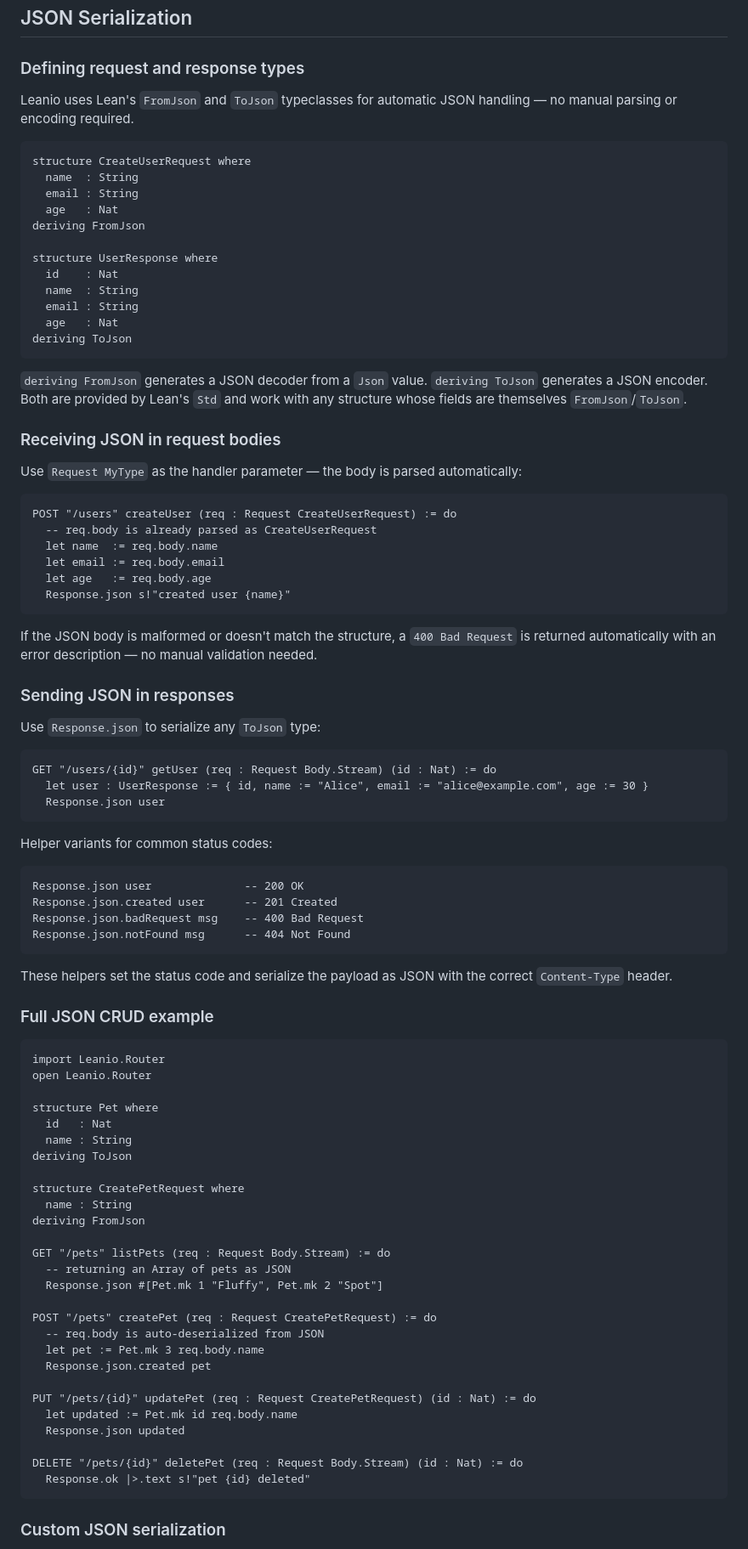
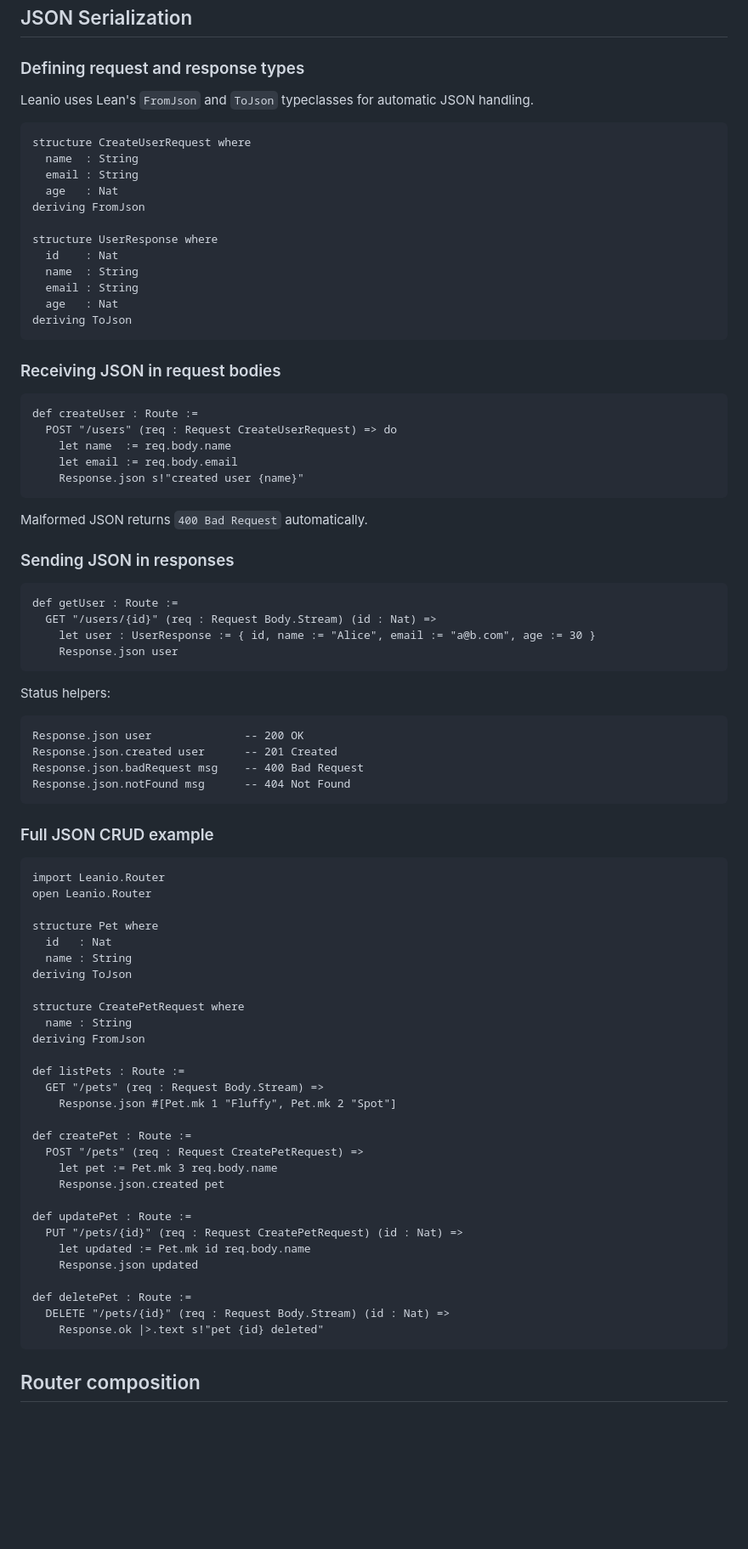
Before and after one commit to ecyrbe/leanio, a Markdown page: README.md, the part around one of its changes. Shown at 85% size. Rendered like a GitHub page; blank space fills up the shorter version.

````diff
--- a/README.md
+++ b/README.md
@@ -81,7 +93,7 @@ def main : IO Unit := Async.block do
 
 ### Defining request and response types
 
-Leanio uses Lean's `FromJson` and `ToJson` typeclasses for automatic JSON handling — no manual parsing or encoding required.
+Leanio uses Lean's `FromJson` and `ToJson` typeclasses for automatic JSON handling.
 
 ```lean
 structure CreateUserRequest where
@@ -98,34 +110,28 @@ structure UserResponse where
 deriving ToJson
 ```
 
-`deriving FromJson` generates a JSON decoder from a `Json` value. `deriving ToJson` generates a JSON encoder. Both are provided by Lean's `Std` and work with any structure whose fields are themselves `FromJson`/`ToJson`.
-
 ### Receiving JSON in request bodies
 
-Use `Request MyType` as the handler parameter — the body is parsed automatically:
-
 ```lean
-POST "/users" createUser (req : Request CreateUserRequest) := do
-  -- req.body is already parsed as CreateUserRequest
-  let name  := req.body.name
-  let email := req.body.email
-  let age   := req.body.age
-  Response.json s!"created user {name}"
+def createUser : Route :=
+  POST "/users" (req : Request CreateUserRequest) => do
+    let name  := req.body.name
+    let email := req.body.email
+    Response.json s!"created user {name}"
 ```
 
-If the JSON body is malformed or doesn't match the structure, a `400 Bad Request` is returned automatically with an error description — no manual validation needed.
+Malformed JSON returns `400 Bad Request` automatically.
 
 ### Sending JSON in responses
 
-Use `Response.json` to serialize any `ToJson` type:
-
 ```lean
-GET "/users/{id}" getUser (req : Request Body.Stream) (id : Nat) := do
-  let user : UserResponse := { id, name := "Alice", email := "alice@example.com", age := 30 }
-  Response.json user
+def getUser : Route :=
+  GET "/users/{id}" (req : Request Body.Stream) (id : Nat) =>
+    let user : UserResponse := { id, name := "Alice", email := "a@b.com", age := 30 }
+    Response.json user
 ```
 
-Helper variants for common status codes:
+Status helpers:
 
 ```lean
 Response.json user              -- 200 OK
@@ -133,8 +139,6 @@ Response.json.created user      -- 201 Created
 Response.json.badRequest msg    -- 400 Bad Request
 Response.json.notFound msg      -- 404 Not Found
 ```
-
-These helpers set the status code and serialize the payload as JSON with the correct `Content-Type` header.
 
 ### Full JSON CRUD example
 
@@ -151,22 +155,24 @@ structure CreatePetRequest where
   name : String
 deriving FromJson
 
-GET "/pets" listPets (req : Request Body.Stream) := do
-  -- returning an Array of pets as JSON
-  Response.json #[Pet.mk 1 "Fluffy", Pet.mk 2 "Spot"]
+def listPets : Route :=
+  GET "/pets" (req : Request Body.Stream) =>
+    Response.json #[Pet.mk 1 "Fluffy", Pet.mk 2 "Spot"]
 
-POST "/pets" createPet (req : Request CreatePetRequest) := do
-  -- req.body is auto-deserialized from JSON
-  let pet := Pet.mk 3 req.body.name
-  Response.json.created pet
+def createPet : Route :=
+  POST "/pets" (req : Request CreatePetRequest) =>
+    let pet := Pet.mk 3 req.body.name
+    Response.json.created pet
 
-PUT "/pets/{id}" updatePet (req : Request CreatePetRequest) (id : Nat) := do
-  let updated := Pet.mk id req.body.name
-  Response.json updated
+def updatePet : Route :=
+  PUT "/pets/{id}" (req : Request CreatePetRequest) (id : Nat) =>
+    let updated := Pet.mk id req.body.name
+    Response.json updated
 
-DELETE "/pets/{id}" deletePet (req : Request Body.Stream) (id : Nat) := do
-  Response.ok |>.text s!"pet {id} deleted"
+def deletePet : Route :=
+  DELETE "/pets/{id}" (req : Request Body.Stream) (id : Nat) =>
+    Response.ok |>.text s!"pet {id} deleted"
 ```
 
-### Custom JSON serialization
+## Router composition
 
````
Also changed, not shown: other parts of README.md (+123 -114 lines).
